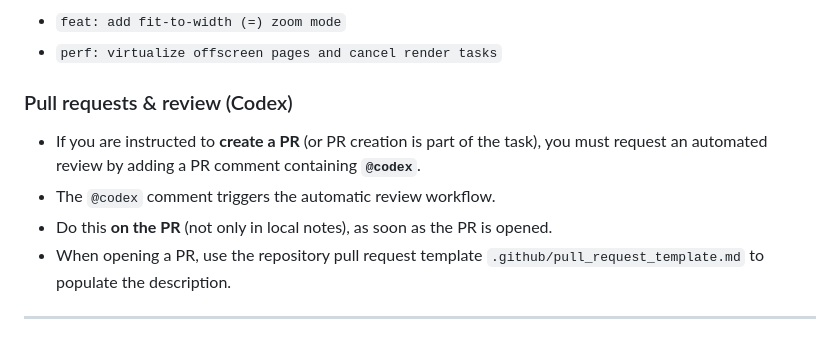
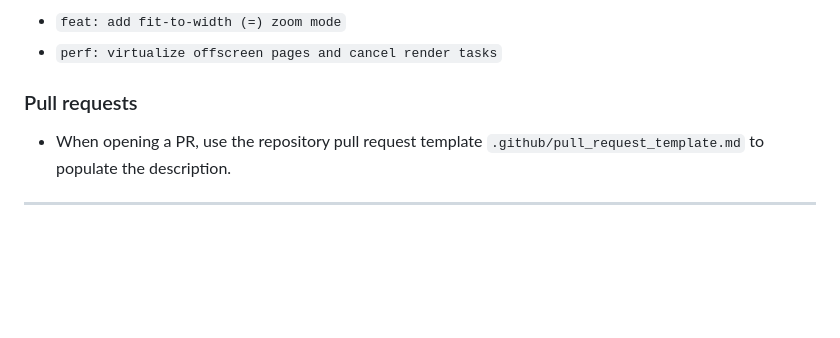
Before and after one commit to kyaoi/zview, a Markdown page: AGENTS.md, the part around the change. GitHub-like rendering; blank space fills up the shorter version.

Commit message:
docs: remove @codex review requirement from PR workflow

```diff
--- a/AGENTS.md
+++ b/AGENTS.md
@@ -61,11 +61,8 @@ Example:
 * `feat: add fit-to-width (=) zoom mode`
 * `perf: virtualize offscreen pages and cancel render tasks`
 
-### Pull requests & review (Codex)
+### Pull requests
 
-* If you are instructed to **create a PR** (or PR creation is part of the task), you must request an automated review by adding a PR comment containing **`@codex`**.
-* The `@codex` comment triggers the automatic review workflow.
-* Do this **on the PR** (not only in local notes), as soon as the PR is opened.
 * When opening a PR, use the repository pull request template `.github/pull_request_template.md` to populate the description.
 
 ---
```
